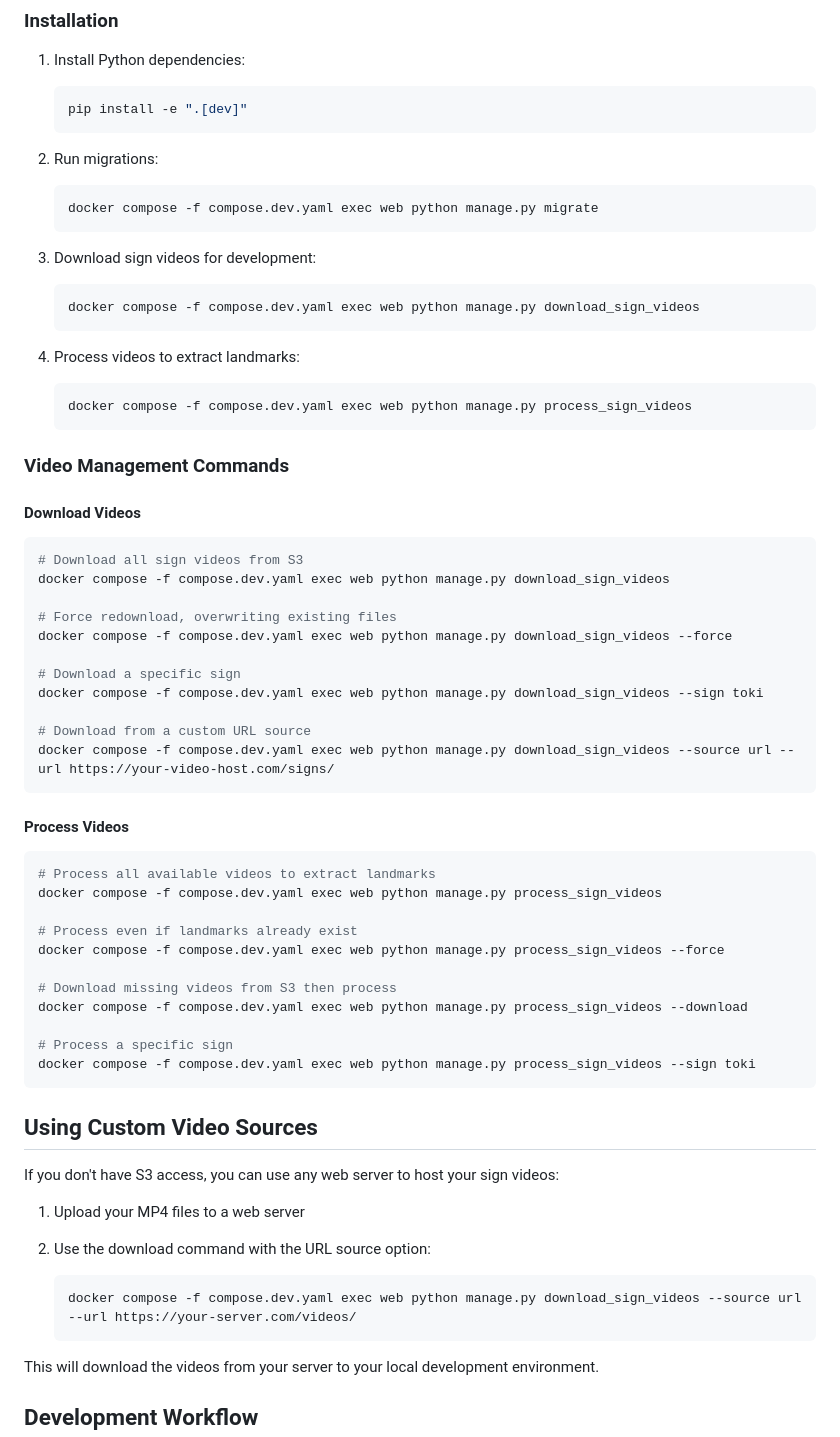
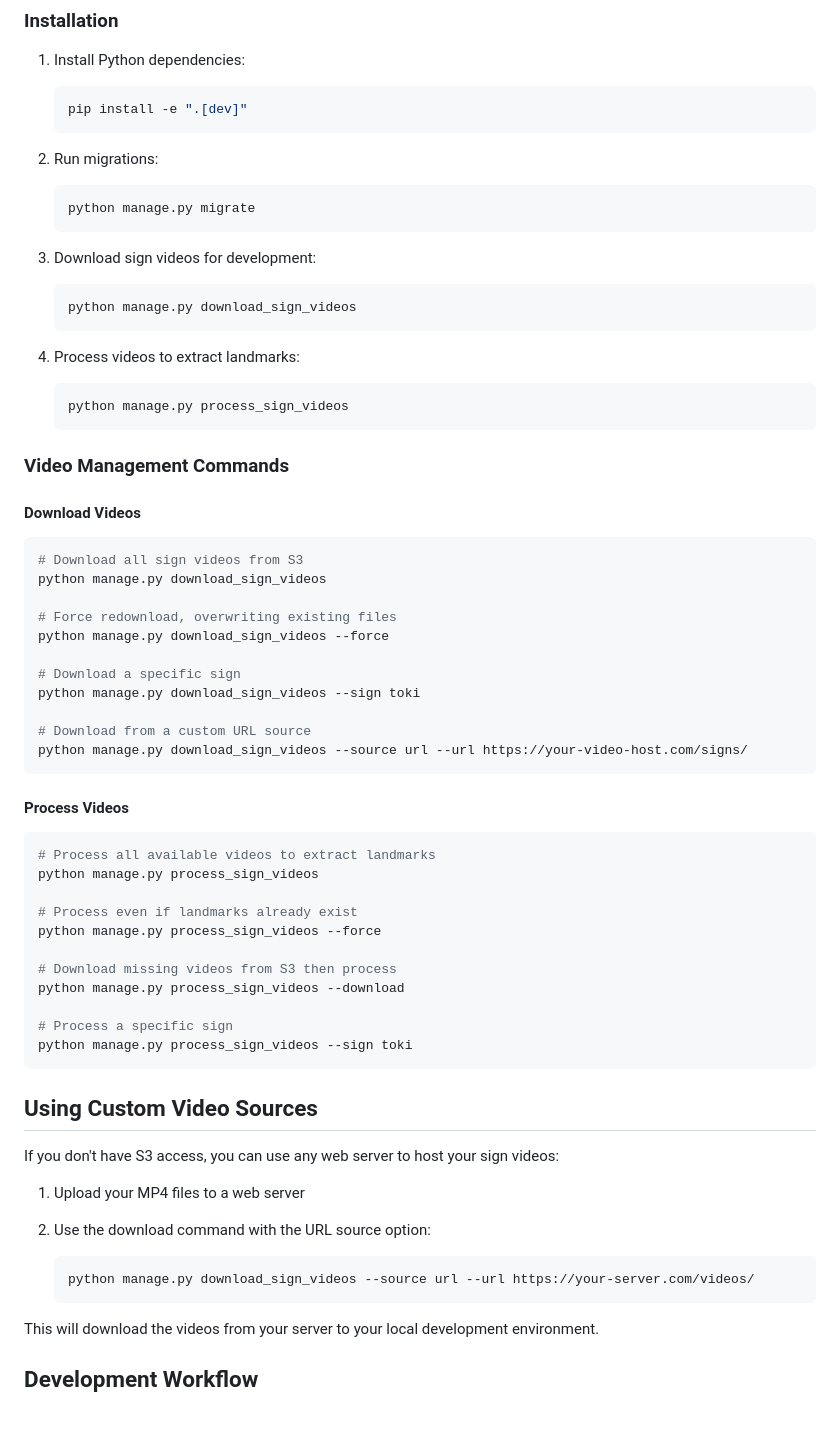
Before and after one commit to think-elearn/toki-pona-ai, a Markdown page: apps/signing/README.md, the part around the change. GitHub-like rendering; blank space fills up the shorter version.

Commit message:
fix: simplify video management commands by removing Docker references

````diff
--- a/apps/signing/README.md
+++ b/apps/signing/README.md
@@ -45,19 +45,19 @@ Since video files are large and shouldn't be committed to Git, we use a flexible
 2. Run migrations:
 
    ```bash
-   docker compose -f compose.dev.yaml exec web python manage.py migrate
+   python manage.py migrate
    ```
 
 3. Download sign videos for development:
 
    ```bash
-   docker compose -f compose.dev.yaml exec web python manage.py download_sign_videos
+   python manage.py download_sign_videos
    ```
 
 4. Process videos to extract landmarks:
 
    ```bash
-   docker compose -f compose.dev.yaml exec web python manage.py process_sign_videos
+   python manage.py process_sign_videos
    ```
 
 ### Video Management Commands
@@ -66,32 +66,32 @@ Since video files are large and shouldn't be committed to Git, we use a flexible
 
 ```bash
 # Download all sign videos from S3
-docker compose -f compose.dev.yaml exec web python manage.py download_sign_videos
+python manage.py download_sign_videos
 
 # Force redownload, overwriting existing files
-docker compose -f compose.dev.yaml exec web python manage.py download_sign_videos --force
+python manage.py download_sign_videos --force
 
 # Download a specific sign
-docker compose -f compose.dev.yaml exec web python manage.py download_sign_videos --sign toki
+python manage.py download_sign_videos --sign toki
 
 # Download from a custom URL source
-docker compose -f compose.dev.yaml exec web python manage.py download_sign_videos --source url --url https://your-video-host.com/signs/
+python manage.py download_sign_videos --source url --url https://your-video-host.com/signs/
 ```
 
 #### Process Videos
 
 ```bash
 # Process all available videos to extract landmarks
-docker compose -f compose.dev.yaml exec web python manage.py process_sign_videos
+python manage.py process_sign_videos
 
 # Process even if landmarks already exist
-docker compose -f compose.dev.yaml exec web python manage.py process_sign_videos --force
+python manage.py process_sign_videos --force
 
 # Download missing videos from S3 then process
-docker compose -f compose.dev.yaml exec web python manage.py process_sign_videos --download
+python manage.py process_sign_videos --download
 
 # Process a specific sign
-docker compose -f compose.dev.yaml exec web python manage.py process_sign_videos --sign toki
+python manage.py process_sign_videos --sign toki
 ```
 
 ## Using Custom Video Sources
@@ -102,7 +102,7 @@ If you don't have S3 access, you can use any web server to host your sign videos
 2. Use the download command with the URL source option:
 
    ```bash
-   docker compose -f compose.dev.yaml exec web python manage.py download_sign_videos --source url --url https://your-server.com/videos/
+   python manage.py download_sign_videos --source url --url https://your-server.com/videos/
    ```
 
 This will download the videos from your server to your local development environment.
````
